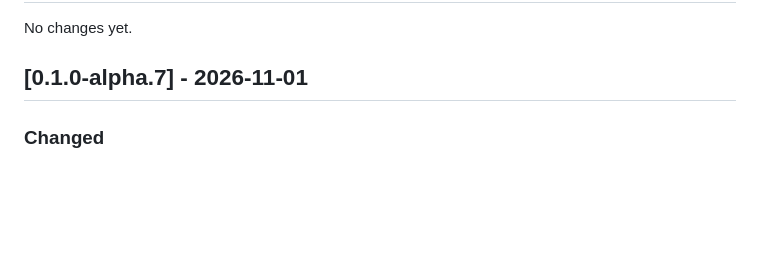
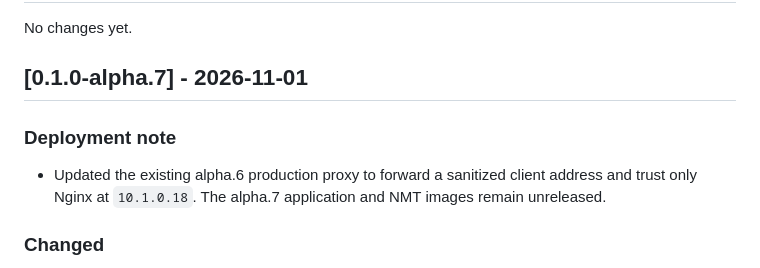
Before and after one commit to ardianryan/nomark, a Markdown page: CHANGELOG.md, the part around the change. GitHub-like rendering; blank space fills up the shorter version.

Commit message:
Document production proxy update

```diff
--- a/CHANGELOG.md
+++ b/CHANGELOG.md
@@ -7,6 +7,10 @@ All application changes are recorded under a version before release. Versions fo
 No changes yet.
 
 ## [0.1.0-alpha.7] - 2026-11-01
+
+### Deployment note
+
+- Updated the existing alpha.6 production proxy to forward a sanitized client address and trust only Nginx at `10.1.0.18`. The alpha.7 application and NMT images remain unreleased.
 
 ### Changed
 
```
